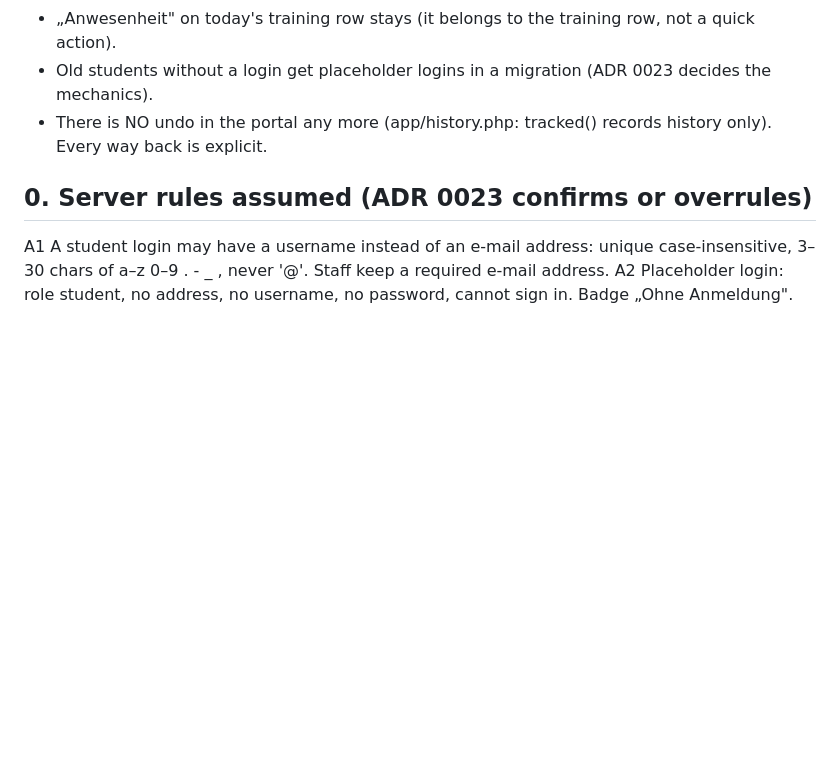
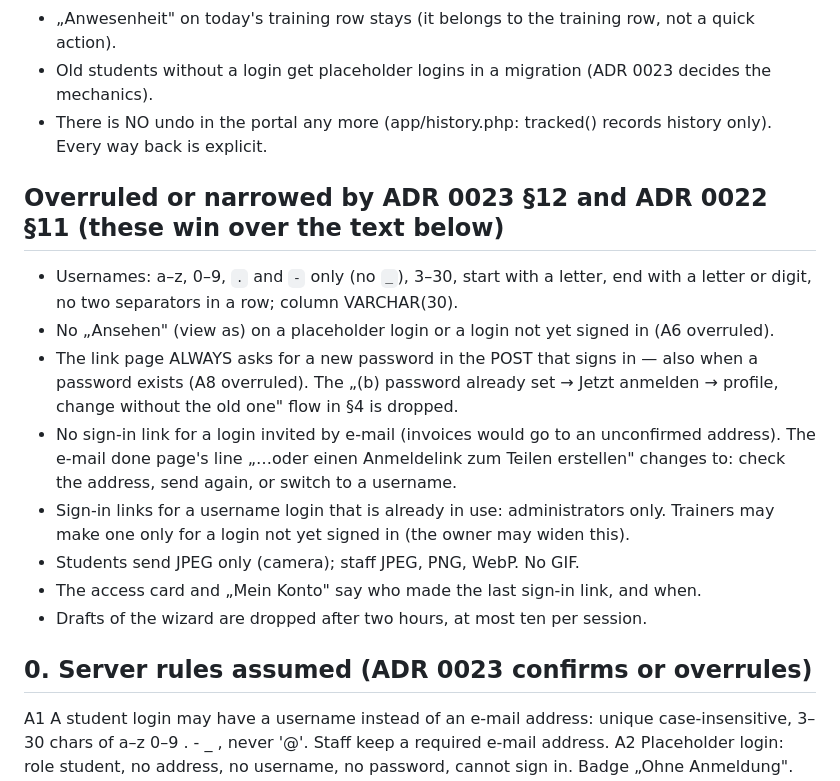
Before and after one commit to mangoman16/crmb, a Markdown page: docs/design/2026-10-05-accounts-and-chat-screens.md, the part around the change. Rendered like a GitHub page; blank space fills up the shorter version.

Commit message:
The screen specification says where the accounts decision overruled it
ADR 0023 §12 overruled or narrowed some of the designer's assumptions: no
underscore in usernames, no viewing as a login that has not signed in, the
sign-in link always asks for a new password, no sign-in link for a login
invited by e-mail, links for a login in use by administrators only, students
send camera JPEGs only. They now head the specification, so the screens are
built from what was decided rather than from what was first assumed.

Co-Authored-By: Claude Opus 5.5 <noreply@anthropic.com>
Claude-Session: https://claude.ai/code/session_01ABgP238Pu9rzcsozeQGAKQ

```diff
--- a/docs/design/2026-10-05-accounts-and-chat-screens.md
+++ b/docs/design/2026-10-05-accounts-and-chat-screens.md
@@ -10,6 +10,16 @@ Project manager's decisions on the designer's open issues (binding unless the ow
 - „Anwesenheit" on today's training row stays (it belongs to the training row, not a quick action).
 - Old students without a login get placeholder logins in a migration (ADR 0023 decides the mechanics).
 - There is NO undo in the portal any more (app/history.php: tracked() records history only). Every way back is explicit.
+
+## Overruled or narrowed by ADR 0023 §12 and ADR 0022 §11 (these win over the text below)
+- Usernames: a–z, 0–9, `.` and `-` only (no `_`), 3–30, start with a letter, end with a letter or digit, no two separators in a row; column VARCHAR(30).
+- No „Ansehen" (view as) on a placeholder login or a login not yet signed in (A6 overruled).
+- The link page ALWAYS asks for a new password in the POST that signs in — also when a password exists (A8 overruled). The „(b) password already set → Jetzt anmelden → profile, change without the old one" flow in §4 is dropped.
+- No sign-in link for a login invited by e-mail (invoices would go to an unconfirmed address). The e-mail done page's line „…oder einen Anmeldelink zum Teilen erstellen" changes to: check the address, send again, or switch to a username.
+- Sign-in links for a username login that is already in use: administrators only. Trainers may make one only for a login not yet signed in (the owner may widen this).
+- Students send JPEG only (camera); staff JPEG, PNG, WebP. No GIF.
+- The access card and „Mein Konto" say who made the last sign-in link, and when.
+- Drafts of the wizard are dropped after two hours, at most ten per session.
 
 ## 0. Server rules assumed (ADR 0023 confirms or overrules)
 A1 A student login may have a username instead of an e-mail address: unique case-insensitive, 3–30 chars of a–z 0–9 . - _ , never '@'. Staff keep a required e-mail address.
```
